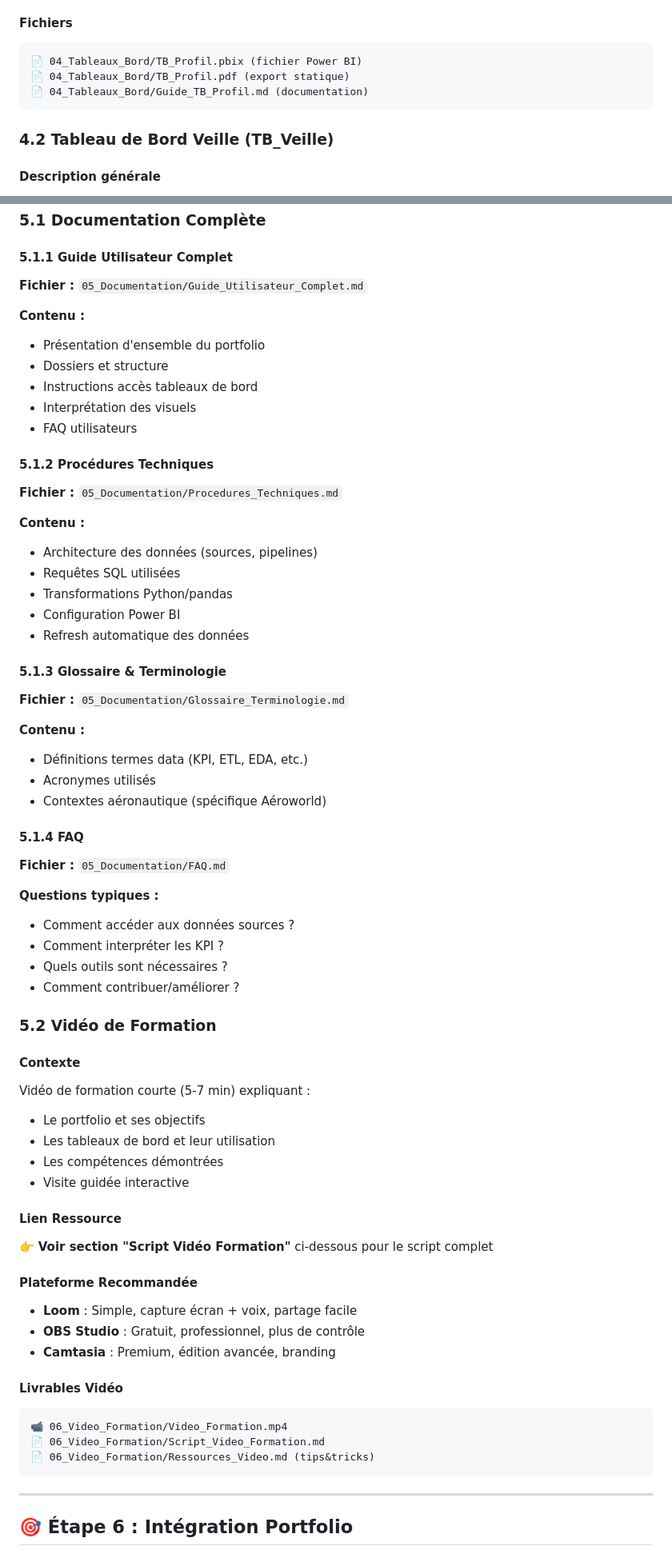
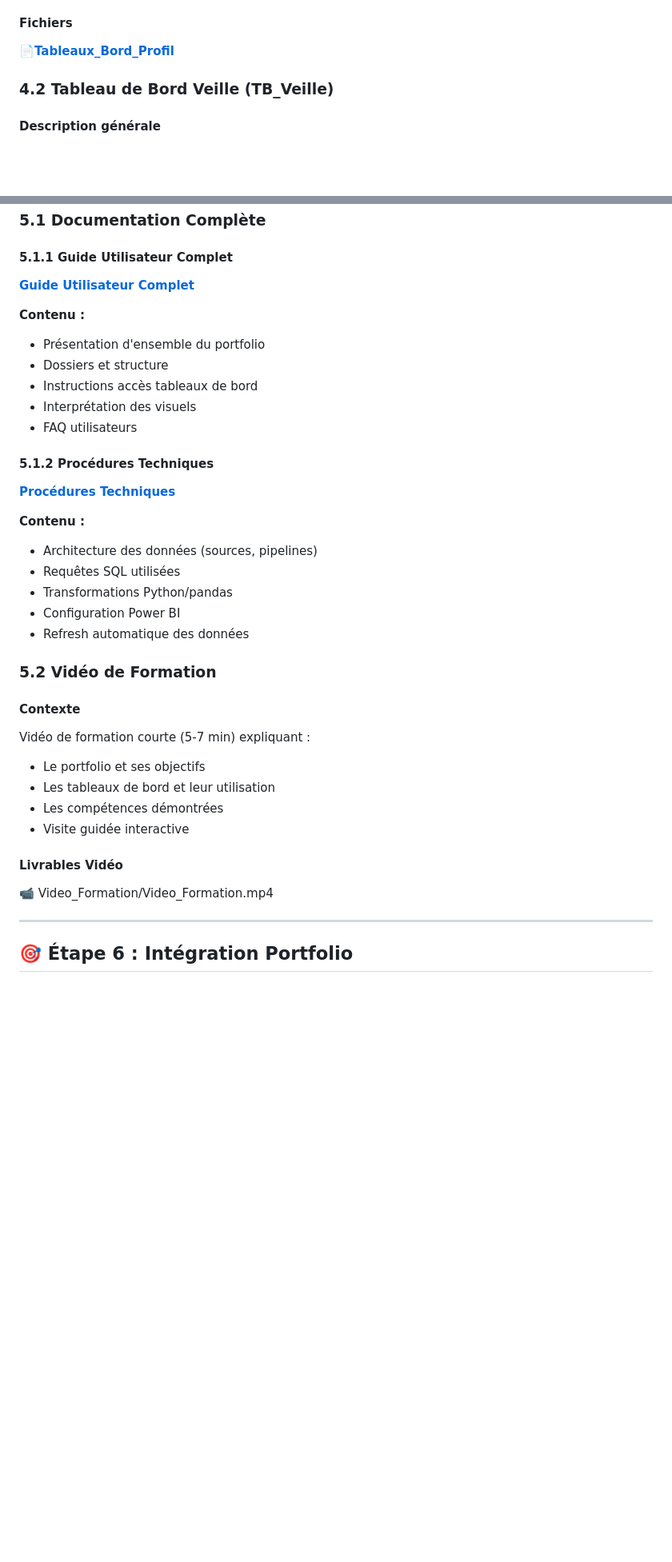
Before and after one commit to assiakamoune-coder/Assia-Kamoune-Portfolio-Aeroworld, a Markdown page: README.md, 2 parts joined by grey strips. Shown at 80% size. Drawn GitHub-style; blank space fills up the shorter version.

````diff
--- a/README.md
+++ b/README.md
@@ -326,11 +269,9 @@ Tableau de bord présentant mon profil, compétences et projets data réalisés.
 - Liens cliquables vers GitHub/Portfolio
 
 #### Fichiers
-```
-📄 04_Tableaux_Bord/TB_Profil.pbix (fichier Power BI)
-📄 04_Tableaux_Bord/TB_Profil.pdf (export statique)
-📄 04_Tableaux_Bord/Guide_TB_Profil.md (documentation)
-```
+
+📄[**Tableaux_Bord_Profil**](/.TB_PROFIL.pbix)
+
 
 ### 4.2 Tableau de Bord Veille (TB_Veille)
 
@@ -407,7 +342,7 @@ Tableau de bord de suivi des tendances technologiques et innovations data.
 ### 5.1 Documentation Complète
 
 #### 5.1.1 Guide Utilisateur Complet
-**Fichier :** `05_Documentation/Guide_Utilisateur_Complet.md`
+[**Guide Utilisateur Complet**](./Guide_Utilisateur_Complet.md)
 
 **Contenu :**
 - Présentation d'ensemble du portfolio
@@ -417,7 +352,7 @@ Tableau de bord de suivi des tendances technologiques et innovations data.
 - FAQ utilisateurs
 
 #### 5.1.2 Procédures Techniques
-**Fichier :** `05_Documentation/Procedures_Techniques.md`
+[**Procédures Techniques**](./Procedures_Techniques.md)
 
 **Contenu :**
 - Architecture des données (sources, pipelines)
@@ -425,23 +360,6 @@ Tableau de bord de suivi des tendances technologiques et innovations data.
 - Transformations Python/pandas
 - Configuration Power BI
 - Refresh automatique des données
-
-#### 5.1.3 Glossaire & Terminologie
-**Fichier :** `05_Documentation/Glossaire_Terminologie.md`
-
-**Contenu :**
-- Définitions termes data (KPI, ETL, EDA, etc.)
-- Acronymes utilisés
-- Contextes aéronautique (spécifique Aéroworld)
-
-#### 5.1.4 FAQ
-**Fichier :** `05_Documentation/FAQ.md`
-
-**Questions typiques :**
-- Comment accéder aux données sources ?
-- Comment interpréter les KPI ?
-- Quels outils sont nécessaires ?
-- Comment contribuer/améliorer ?
 
 ### 5.2 Vidéo de Formation
 
@@ -452,20 +370,10 @@ Vidéo de formation courte (5-7 min) expliquant :
 - Les compétences démontrées
 - Visite guidée interactive
 
-#### Lien Ressource
-👉 **Voir section "Script Vidéo Formation"** ci-dessous pour le script complet
-
-#### Plateforme Recommandée
-- **Loom** : Simple, capture écran + voix, partage facile
-- **OBS Studio** : Gratuit, professionnel, plus de contrôle
-- **Camtasia** : Premium, édition avancée, branding
 
 #### Livrables Vidéo
-```
-📹 06_Video_Formation/Video_Formation.mp4
-📄 06_Video_Formation/Script_Video_Formation.md
-📄 06_Video_Formation/Ressources_Video.md (tips&tricks)
-```
+
+📹 Video_Formation/Video_Formation.mp4
 
 ---
 
````
Also changed, not shown: other parts of README.md (+21 -144 lines).
